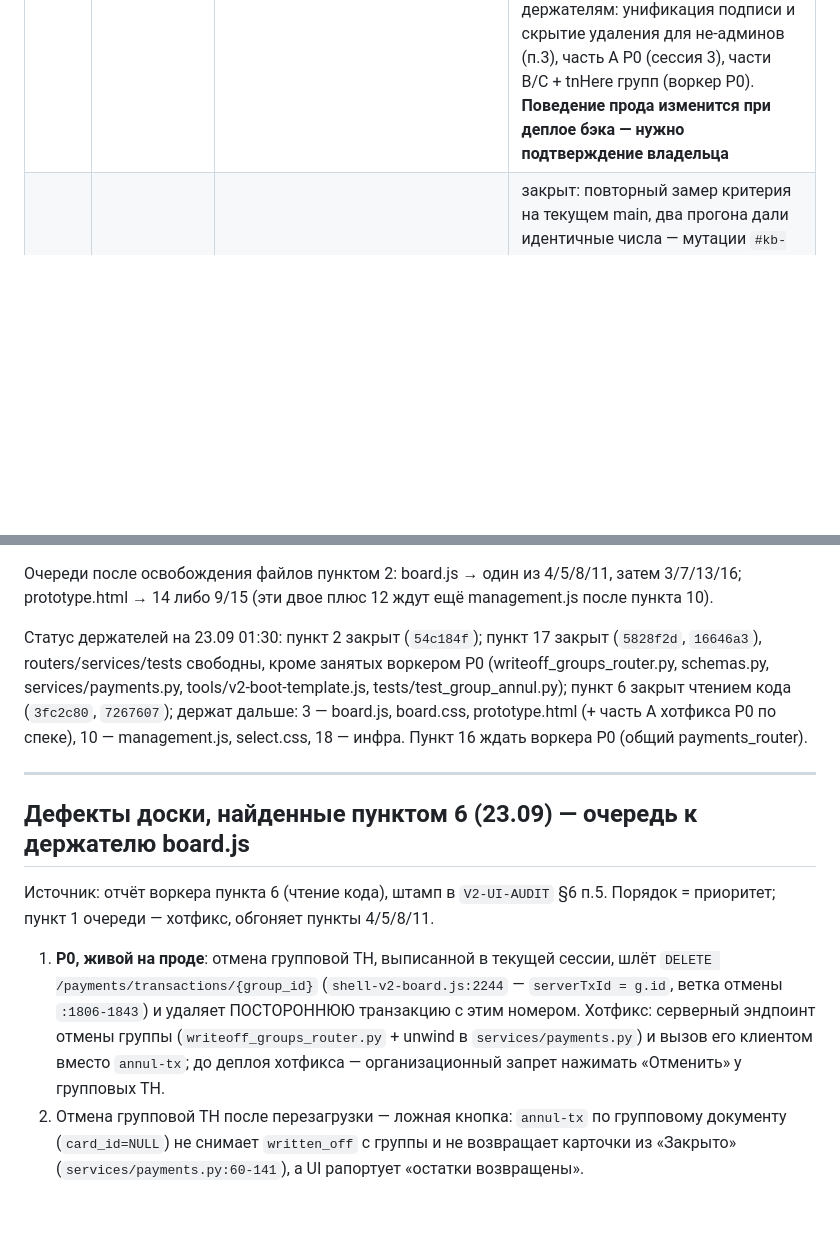
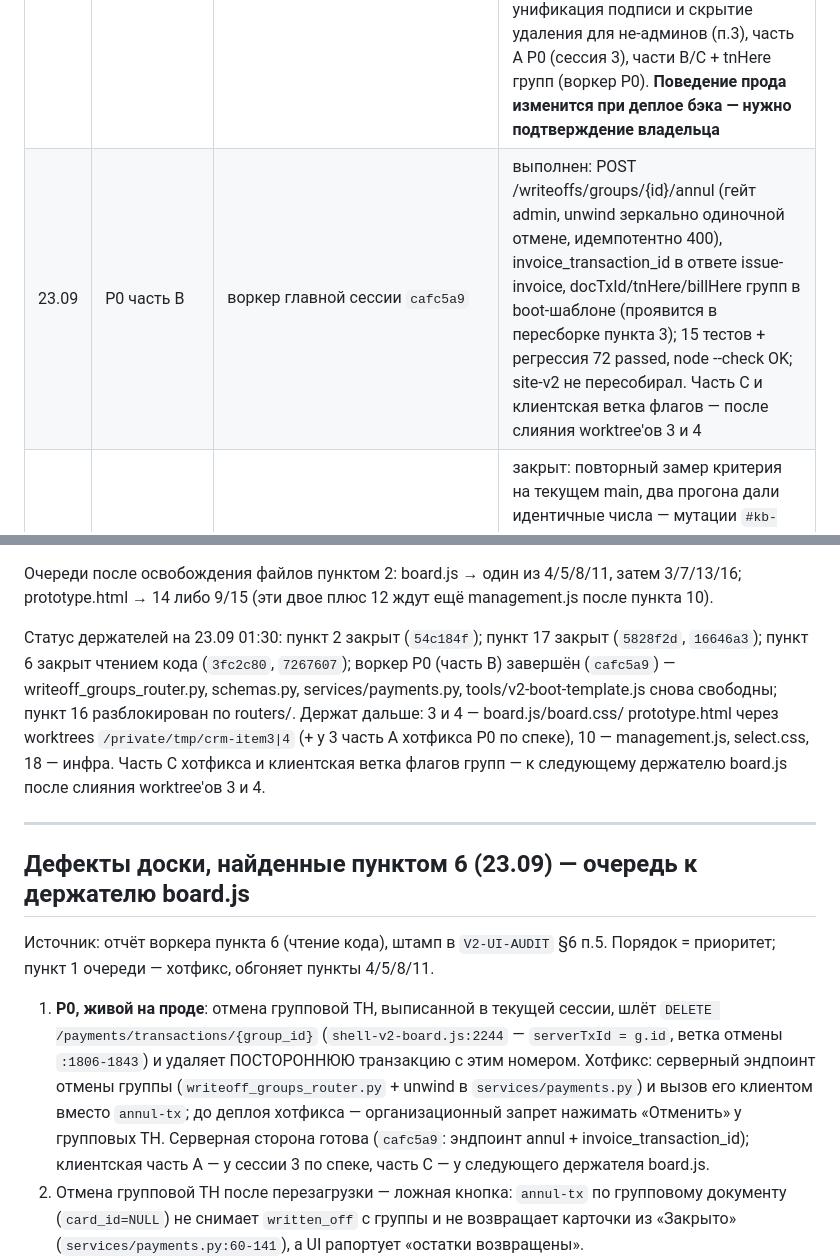
Before and after one commit to bublikamun-code/CMR, a Markdown page: docs/audits/V2-WORKPLAN-2026-09-22.md, 2 parts joined by grey strips. GitHub-like rendering; blank space fills up the shorter version.

Commit message:
docs: журнал — часть B P0 выполнена (cafc5a9), статус держателей и реестр
В журна строка части B: эндпоинт annul, invoice_transaction_id, tnHere
групп в boot-шаблоне. Статус держателей: воркер P0 завершил, routers/
services/schemas/boot-template свободны, пункт 16 разблокирован; доски
держат worktrees пунктов 3 и 4. В реестре дефекта 1 отмечено, что
серверная сторона готова, клиентские части A/C распределены.

```diff
--- a/docs/audits/V2-WORKPLAN-2026-09-22.md
+++ b/docs/audits/V2-WORKPLAN-2026-09-22.md
@@ -234,6 +234,7 @@ V11: `require_role` на `DELETE /payments/transactions/{id}` и аналоги
 | 22.09 | деплой v2: фикс двойного меню комбобокса поставщика | `75a8682` + `tools/deploy.sh v2` (статика, без рестарта) | выполнен: прод на штампе `7a8311f788` = локальному, 0 вхождений `kb-suppliers-datalist` в bundle прода; до деплоя — перепись на стенде 8125: 0 pageerror, 0 аномалий, скриншоты обеих тем |
 | 23.09 | 6 | воркер главной сессии: анализ + штамп в V2-UI-AUDIT §6 п.5 (`3fc2c80`) | закрыт чтением кода: UI создания списания в финансах v2 нет, мёртвых пунктов нет; таблица паритета 9 сценариев очередей в отчёте и штампе; стенд-сценарий отложен до свободного браузерного окна (8126, карточка-жертва для P0); найдено 5 дефектов доски — реестр разделом ниже, P0 во главе очереди board.js |
 | 23.09 | 17 | воркер главной сессии `5828f2d` + гейт email-parser `16646a3` | закрыт: V11 — гейты admin на 5 деструктивных ручках + матрица 48 тестов, операционные действия менеджера/склада не тронуты (owner_id-скоупинг — отдельное решение владельца); V7 — без миграции, is_invoice_doc каноничен, PATCH 400 на не-документах; находка вне пункта: POST /email-parser/settings закрыт админом. pytest: 1 предсуществующее падение (timezone 00:00–03:00, реестр дефектов п.6). Отложено держателям: унификация подписи и скрытие удаления для не-админов (п.3), часть A P0 (сессия 3), части B/C + tnHere групп (воркер P0). **Поведение прода изменится при деплое бэка — нужно подтверждение владельца** |
+| 23.09 | P0 часть B | воркер главной сессии `cafc5a9` | выполнен: POST /writeoffs/groups/{id}/annul (гейт admin, unwind зеркально одиночной отмене, идемпотентно 400), invoice_transaction_id в ответе issue-invoice, docTxId/tnHere/billHere групп в boot-шаблоне (проявится в пересборке пункта 3); 15 тестов + регрессия 72 passed, node --check OK; site-v2 не пересобирал. Часть C и клиентская ветка флагов — после слияния worktree'ов 3 и 4 |
 | 23.09 | 2 | код `54c184f`; верификация воркером `verifier` на HEAD `028afa4`, штамп сборки `V2_ASSET_VER=27a20e16db` | закрыт: повторный замер критерия на текущем main, два прогона дали идентичные числа — мутации `#kb-board` на одну галочку **4** (порог <300), longest task **0 мс** (порог <30), ровно **1** `PATCH /checklists/454` на взаимодействие, перерисовка финансов от галочки **0** (0 мутаций `#view-fin`, 0 событий `kb:documents`); итоговый флаг `"pass": true` в `/tmp/v2-audit-prod/perf-item2-recheck-{1,2}.json`. Провязка к коммиту есть: `site-v2` и `mockups` чистые относительно HEAD до и после прогонов, HEAD за время замеров не сдвинулся. Регрессия блока 0 (`/tmp/verify-0-block.py`) OK — clients-петля и комбобокс поставщика. Перепись `toolout/census-item2-recheck/`: 0 pageerror, js_errors 4 = известные артефакты стенда (400 `email-parser/sync` + 3 «invalid form control» в админке), 0 DOM/дата-аномалий, net_failures 1. **Не доказано замером:** сценарий «ТН у нас» (в карточке-жертве 1058 нет документов, `data-originals` отсутствует) и тёмная тема; порог «<300» считает только поддерево `#kb-board` (всплытие в диалоге, `counts.dialog.mut`=99, в вердикт не входит). Прежние артефакты `perf-item2-{before,after}.json` сняты за ~6 мин до `54c184f` и без штампа сборки — как доказательство не использовались. pytest не гоняли: бэкенд пунктом не тронут, в дереве были чужие незакоммиченные правки |
 
 ---
@@ -283,12 +284,14 @@ V11: `require_role` на `DELETE /payments/transactions/{id}` и аналоги
 management.js после пункта 10).
 
 Статус держателей на 23.09 01:30: пункт 2 закрыт (`54c184f`); пункт 17 закрыт
-(`5828f2d`, `16646a3`), routers/services/tests свободны, кроме занятых
-воркером P0 (writeoff_groups_router.py, schemas.py, services/payments.py,
-tools/v2-boot-template.js, tests/test_group_annul.py); пункт 6 закрыт чтением
-кода (`3fc2c80`, `7267607`); держат дальше: 3 — board.js, board.css,
-prototype.html (+ часть A хотфикса P0 по спеке), 10 — management.js,
-select.css, 18 — инфра. Пункт 16 ждать воркера P0 (общий payments_router).
+(`5828f2d`, `16646a3`); пункт 6 закрыт чтением кода (`3fc2c80`, `7267607`);
+воркер P0 (часть B) завершён (`cafc5a9`) — writeoff_groups_router.py,
+schemas.py, services/payments.py, tools/v2-boot-template.js снова свободны;
+пункт 16 разблокирован по routers/. Держат дальше: 3 и 4 — board.js/board.css/
+prototype.html через worktrees `/private/tmp/crm-item3|4` (+ у 3 часть A
+хотфикса P0 по спеке), 10 — management.js, select.css, 18 — инфра.
+Часть C хотфикса и клиентская ветка флагов групп — к следующему держателю
+board.js после слияния worktree'ов 3 и 4.
 
 ---
 
@@ -303,7 +306,9 @@ select.css, 18 — инфра. Пункт 16 ждать воркера P0 (об
    транзакцию с этим номером. Хотфикс: серверный эндпоинт отмены группы
    (`writeoff_groups_router.py` + unwind в `services/payments.py`) и вызов
    его клиентом вместо `annul-tx`; до деплоя хотфикса — организационный
-   запрет нажимать «Отменить» у групповых ТН.
+   запрет нажимать «Отменить» у групповых ТН. Серверная сторона готова
+   (`cafc5a9`: эндпоинт annul + invoice_transaction_id); клиентская часть A —
+   у сессии 3 по спеке, часть C — у следующего держателя board.js.
 2. Отмена групповой ТН после перезагрузки — ложная кнопка: `annul-tx` по
    групповому документу (`card_id=NULL`) не снимает `written_off` с группы и
    не возвращает карточки из «Закрыто» (`services/payments.py:60-141`),
```
